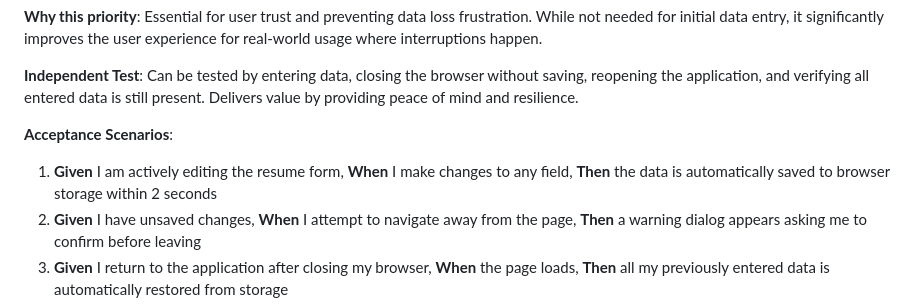
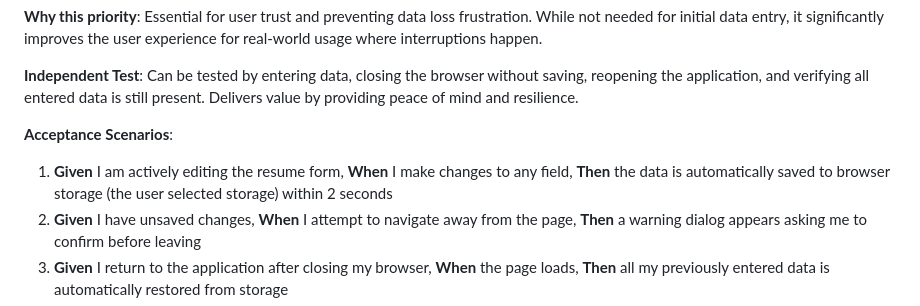
Before and after one commit to dallay/cvix, a Markdown page: specs/004-resume-data-entry/spec.md, the part around the change. GitHub-like rendering.

```diff
--- a/specs/004-resume-data-entry/spec.md
+++ b/specs/004-resume-data-entry/spec.md
@@ -71,7 +71,7 @@ As a user working on my resume, I want my progress to be automatically saved as
 
 **Acceptance Scenarios**:
 
-1. **Given** I am actively editing the resume form, **When** I make changes to any field, **Then** the data is automatically saved to browser storage within 2 seconds
+1. **Given** I am actively editing the resume form, **When** I make changes to any field, **Then** the data is automatically saved to browser storage (the user selected storage) within 2 seconds
 2. **Given** I have unsaved changes, **When** I attempt to navigate away from the page, **Then** a warning dialog appears asking me to confirm before leaving
 3. **Given** I return to the application after closing my browser, **When** the page loads, **Then** all my previously entered data is automatically restored from storage
 4. **Given** autosave is active, **When** I successfully save, **Then** a subtle indicator shows "Last saved at [timestamp]"
```
Also changed, not shown: 1 other file.
